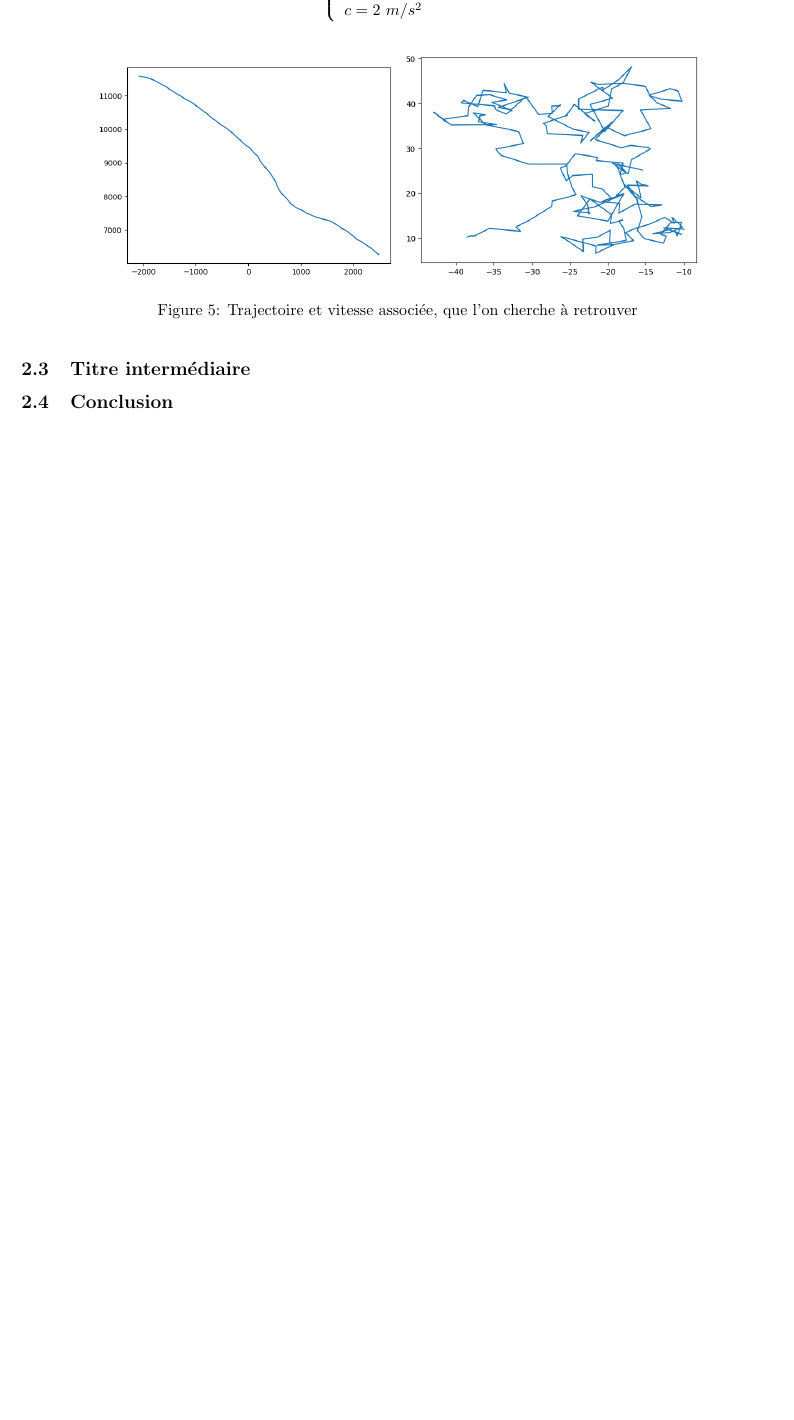
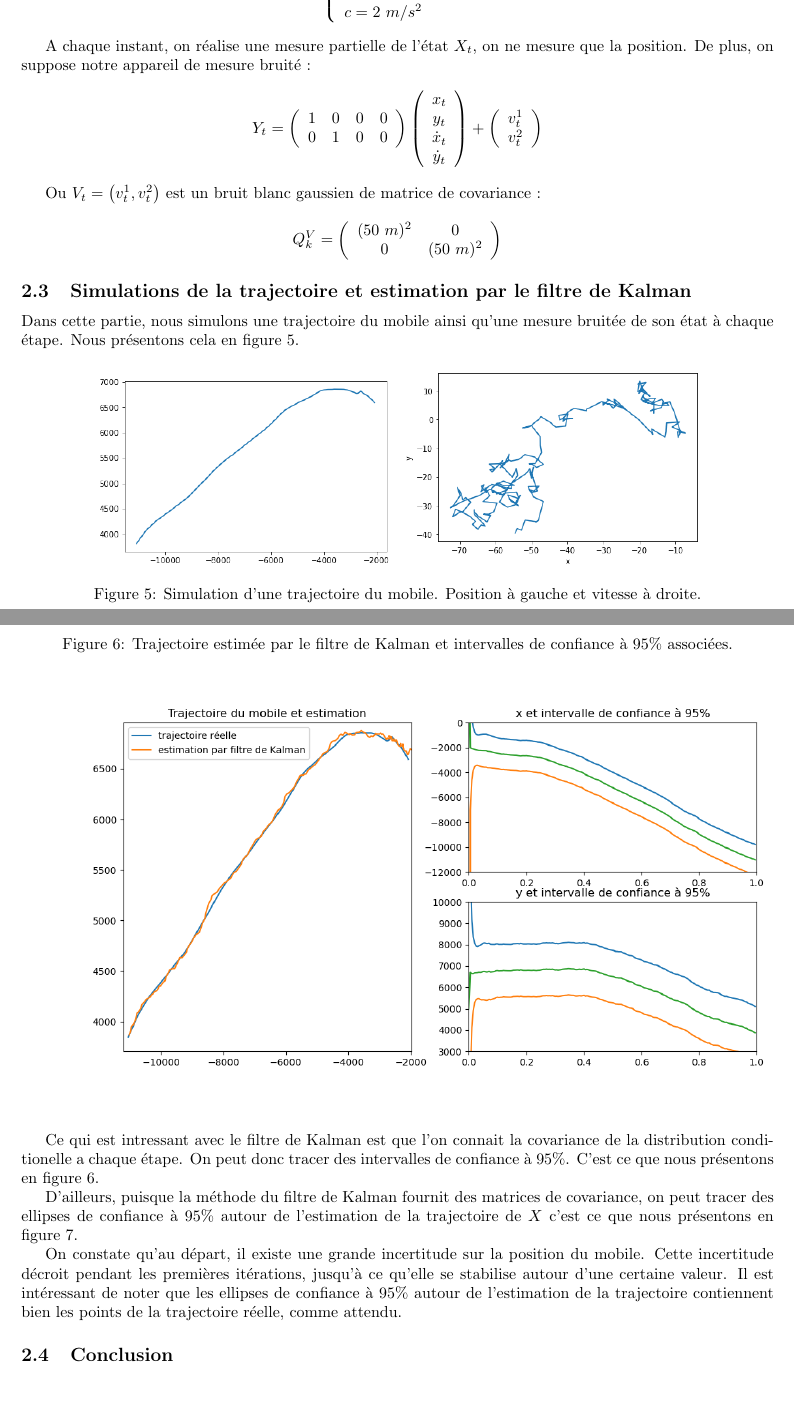
Before and after one commit to PaulAntoineLeveilley/filtrage-bay-sien, a LaTeX document (TP filtrage bayésien rapport/main.tex): part of page 9 of 14 before the commit and two parts of pages 9 and 10 of 16 after it, the two joined at a grey line, cut so that both start at the same text, the shorter picture padded with empty space. Compiled offline with pdfLaTeX.

Commit message:
changes_rapport

```diff
--- a/TP filtrage bayésien rapport/main.tex
+++ b/TP filtrage bayésien rapport/main.tex
@@ -7,6 +7,7 @@
 \usepackage{graphicx}
 \usepackage{amsfonts}
 \usepackage{bbold}
+\usepackage{subcaption}
 
 \title{SOD333 - Rapport}
 \author{Paul-Antoine Leveilley \& Mila Rocco}
@@ -356,12 +348,60 @@ $$ \left\{
       c = 2\ m/s^2 \\
    \end{array} \right .$$
 
-\begin{figure}[ht]
+
+
+A chaque instant, on réalise une mesure partielle de l'état $X_t$, on ne mesure
+que la position. De plus, on suppose notre appareil de mesure bruité :
+\[ Y_t = \left (
+   \begin{array}{cccc} %Fn
+      1 & 0 & 0 & 0 \\
+      0 & 1 & 0 & 0\\
+   \end{array} \right )
+   \left (
+   \begin{array}{cccc} %Xn-1
+      x_{t} \\
+      y_{t} \\
+      \Dot{x}_{t} \\
+      \Dot{y}_{t} \\
+   \end{array} \right )+
+  \left (
+   \begin{array}{c}
+      v_t^{1} \\
+      v_t^2 \\
+
+   \end{array} \right )
+\]
+
+Ou $V_t = \left(v_t^{1},v_t^2\right)$ est un bruit blanc gaussien de matrice de covariance :
+\[Q_{k}^{V}= \left (
+   \begin{array}{cccc}
+      (50\ m)^2 & 0 \\
+      0 & (50\ m)^2 \\
+   \end{array} \right )
+\]
+
+\subsection{Simulations de la trajectoire et estimation par le filtre de Kalman}
+Dans cette partie, nous simulons une trajectoire du mobile ainsi qu'une mesure bruitée de son état à chaque étape. Nous présentons cela
+en figure \ref{TP2_pos_vit}.
+\begin{figure}[!htb]
 \centering
 \includegraphics[width=0.4\textwidth]{TP2/position_réelle.png}
 \includegraphics[width=0.4\textwidth]{TP2/vitesse_reelle.png}
-\caption{Trajectoire et vitesse associée, que l'on cherche à retrouver}
+\caption{Simulation d'une trajectoire du mobile. Position à gauche et vitesse à droite.}
 \label{TP2_pos_vit}
 \end{figure}
 
-\subsection{Titre intermédiaire}
+Ce qui est intressant avec le filtre de Kalman est que l'on connait la covariance de la distribution
+conditionelle a chaque étape. On peut donc tracer des
+intervalles de confiance à 95\%. C'est ce que nous présentons en figure \ref{ellipse}.
+
+\begin{figure}[!htb]
+   \centering
+   \caption{Trajectoire estimée par le filtre de Kalman et intervalles de confiance à 95\% associées.}
+   \label{ellipse}
+   \includegraphics[width = 18cm]{TP2/filtre_kalman.png}
+\end{figure}
+
+D'ailleurs, puisque la méthode du filtre de Kalman fournit des matrices de covariance, on
+peut tracer des ellipses de confiance à 95\% autour de l'estimation de la trajectoire
+de $X$ c'est ce que nous présentons en figure \ref{ellipse_conf}.
@@ -368,6 +416,13 @@ $$ \left\{
+On constate qu'au départ, il existe une grande incertitude sur la position du mobile.
+Cette incertitude décroit pendant les premières itérations, jusqu'à ce qu'elle se stabilise autour d'une certaine valeur.
+Il est intéressant de noter que les ellipses de confiance à 95\% autour de
+l'estimation de la trajectoire contiennent bien les points de la trajectoire réelle,
+comme attendu.
 \subsection{Conclusion}
 
 
+
+\newpage
 \newpage
 
 \section{TP3 : Borne de Cramer Rao.}
```
Also changed, not shown: TP filtrage bayésien rapport/TP2/ellipse.png (added), TP filtrage bayésien rapport/TP2/ellipses_conf.png (added), TP filtrage bayésien rapport/TP2/ellipses_dilatees.png (added), TP filtrage bayésien rapport/TP2/filtre_kalman.png (added), TP filtrage bayésien rapport/TP2/kalman_traj.png (added), TP filtrage bayésien rapport/TP2/position_réelle.png, TP filtrage bayésien rapport/TP2/vitesse_reelle.png, TP filtrage bayésien rapport/main.bbl (added), TP filtrage bayésien rapport/main.pdf, TP1/importance_sampling.png (added), TP filtrage bayésien rapport/main.tex (57 more changed lines), 8 other files.
